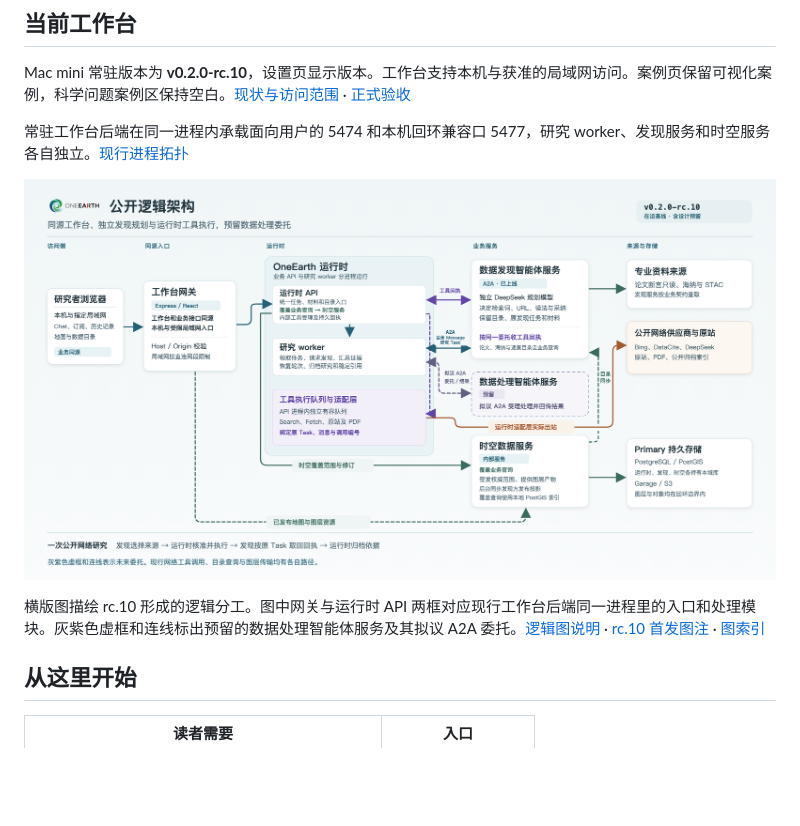
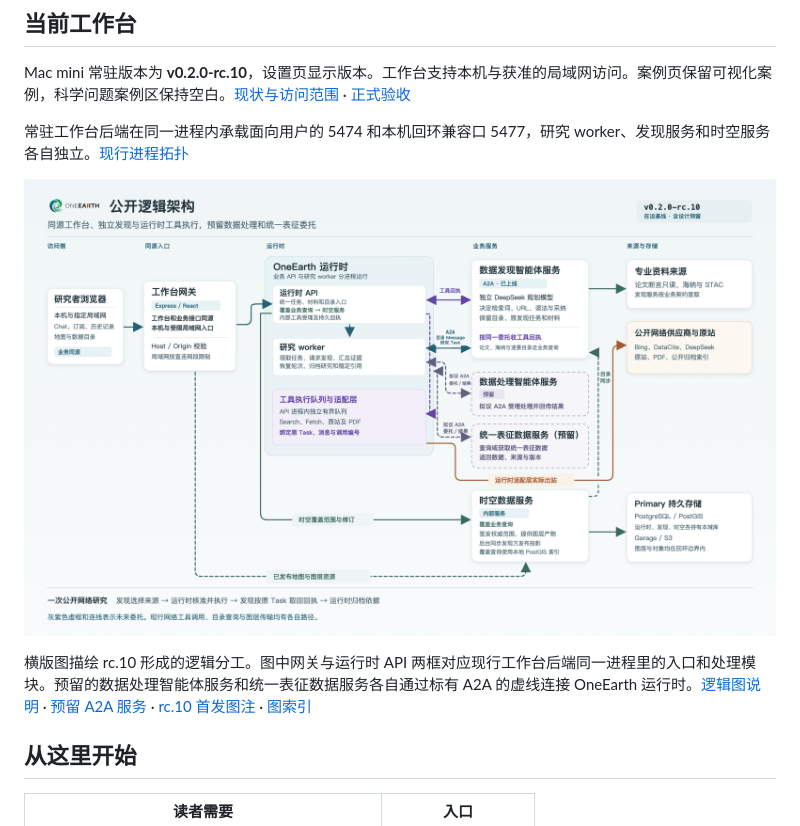
Before and after one commit to lust0yixiong/OneEarth, a Markdown page: README.md, the part around one of its changes. Rendered like a GitHub page; pictures changed too: docs/diagrams/oneearth-public-architecture.png; blank space fills up the shorter version.

```diff
--- a/README.md
+++ b/README.md
@@ -19,5 +19,5 @@ Mac mini 常驻版本为 **v0.2.0-rc.10**，设置页显示版本。工作台支
 
-横版图描绘 rc.10 形成的逻辑分工。图中网关与运行时 API 两框对应现行工作台后端同一进程里的入口和处理模块。灰紫色虚框和连线标出预留的数据处理智能体服务及其拟议 A2A 委托。[逻辑图说明](docs/架构与接口现状.md#公开逻辑架构) · [rc.10 首发图注](docs/架构与接口现状.md#rc10-图注) · [图索引](docs/diagrams/README.md)
+横版图描绘 rc.10 形成的逻辑分工。图中网关与运行时 API 两框对应现行工作台后端同一进程里的入口和处理模块。预留的数据处理智能体服务和统一表征数据服务各自通过标有 A2A 的虚线连接 OneEarth 运行时。[逻辑图说明](docs/架构与接口现状.md#公开逻辑架构) · [预留 A2A 服务](docs/架构与接口现状.md#预留-a2a-服务) · [rc.10 首发图注](docs/架构与接口现状.md#rc10-图注) · [图索引](docs/diagrams/README.md)
 
 ## 从这里开始
 
```
Also changed, not shown: other parts of README.md (+1 -1 lines), docs/diagrams/README.md (+7 -1 lines), docs/架构与接口现状.md (+16 -1 lines), 1 other file.
